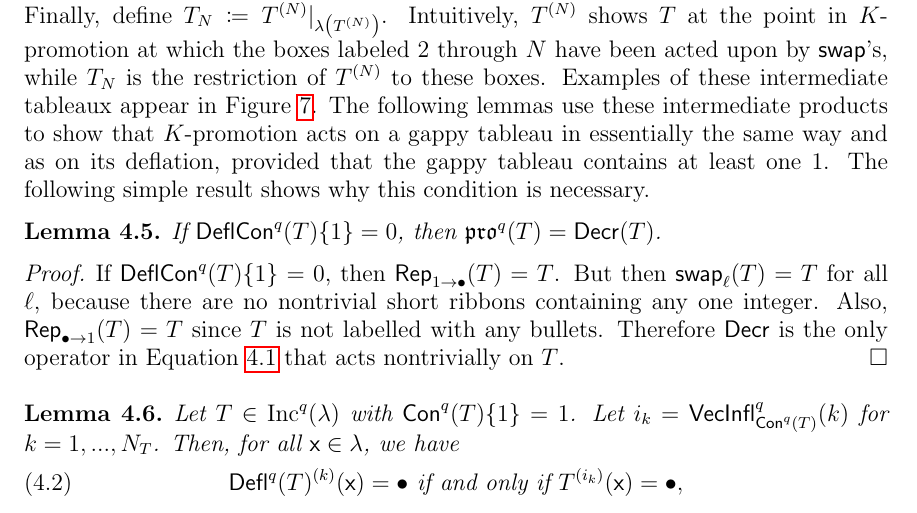
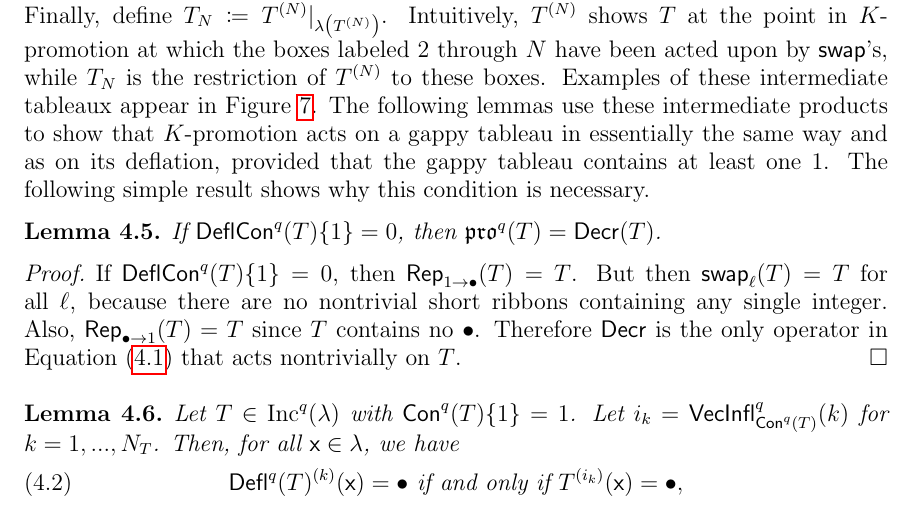
Before and after one commit to dogestoyevsky/ExceptionalPlanePartitions, a LaTeX paper (exceptionals3.tex): part of page 12 of 27, cut so that both start at the same text. Compiled offline with pdfLaTeX.

Commit message:
clean up lemma 4.5

```diff
--- a/exceptionals3.tex
+++ b/exceptionals3.tex
@@ -591,7 +591,7 @@ For $T \in \inc^q(\lambda)$, we define the tableau $T^{(N)}: \lambda \rightarrow
 If $\compress^q(T)\lbrace 1 \rbrace = 0$, then $\pro^q(T) = \decr(T)$.
 \end{lemma}
 \begin{proof}
-If $\compress^q(T)\lbrace 1 \rbrace = 0$, then $\rep_{1 \rightarrow \bullet}(T) = T$. But then $\swap_\ell(T) = T$ for all $\ell$, because there are no nontrivial short ribbons containing any one integer. Also, $\rep_{\bullet \rightarrow 1}(T) = T$ since $T$ is not labelled with any bullets. Therefore $\decr$ is the only operator in Equation~\ref{eq:kprodef2} that acts nontrivially on $T$.
+If $\compress^q(T)\lbrace 1 \rbrace = 0$, then $\rep_{1 \rightarrow \bullet}(T) = T$. But then $\swap_\ell(T) = T$ for all $\ell$, because there are no nontrivial short ribbons containing any single integer. Also, $\rep_{\bullet \rightarrow 1}(T) = T$ since $T$ contains no $\bullet$. Therefore $\decr$ is the only operator in Equation~(\ref{eq:kprodef2}) that acts nontrivially on $T$.
 \end{proof}
 
 \begin{figure}[h]
```
Also changed, not shown: exceptionals3.pdf, 2 other files.
